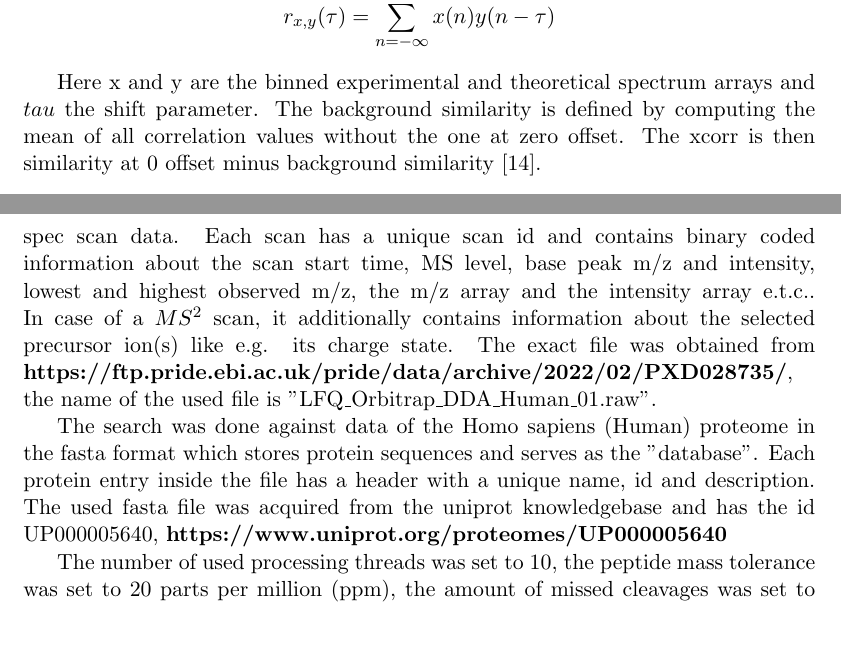
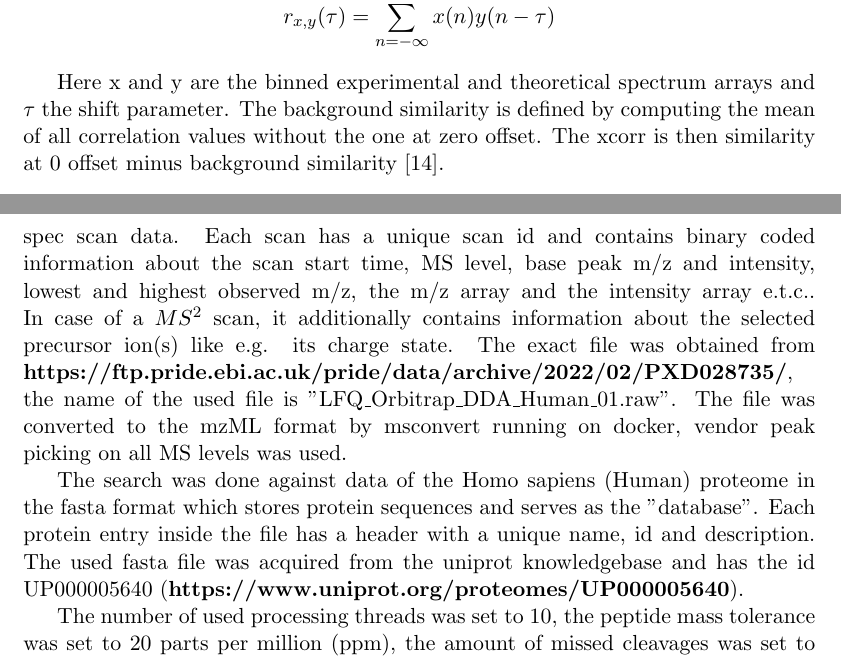
Before and after one commit to michazsmn/Xcorr-Reimplementation-Bachelorthesis, a LaTeX document (main.tex): two parts of pages 8 and 9 of 27 before the commit and two parts of pages 8 and 9 of 28 after it, joined at a grey line, cut so that both start at the same text, the shorter picture padded with empty space. Compiled offline with pdfLaTeX.

Commit message:
data desc

```diff
--- a/main.tex
+++ b/main.tex
@@ -143,7 +143,7 @@ For the Xcorr, the similarity at zero offset is first determined, after that the
 
 \[r_{x,y}(\tau)=\displaystyle\sum_{n=-\infty}^{\infty}x(n)y(n-\tau)\]
 
-Here x and y are the binned experimental and theoretical spectrum arrays and \(tau\) the shift parameter.
+Here x and y are the binned experimental and theoretical spectrum arrays and \(\tau\) the shift parameter.
 The background similarity is defined by computing the mean of all correlation values without the one at zero offset. The xcorr is then similarity at 0 offset minus background similarity \cite{xcorr-function}.
 
 
@@ -151,9 +151,9 @@ The background similarity is defined by computing the mean of all correlation va
 \subsection{Reference Comet run}
 To later compare the identified peptides and the performance of the original Comet implementation and this implementation, a reference run with the original Comet search tool was performed. The Comet version "2021.01 rev. 0 was used.
 
- For this reference comet run, LFQ Orbitrap data was used as the sample, specifically in the mzML format, which is a xml based format for storing mass spec scan data. Each scan has a unique scan id and contains binary coded information about the scan start time, MS level, base peak m/z and intensity, lowest and highest observed m/z, the m/z array and the intensity array e.t.c.. In case of a \(MS^2\) scan, it additionally contains information about the selected precursor ion(s) like e.g. its charge state. The exact file was obtained from \textbf{https://ftp.pride.ebi.ac.uk/pride/data/archive/2022/02/PXD028735/}, the name of the used file is "LFQ\_Orbitrap\_DDA\_Human\_01.raw".
+ For this reference comet run, LFQ Orbitrap data was used as the sample, specifically in the mzML format, which is a xml based format for storing mass spec scan data. Each scan has a unique scan id and contains binary coded information about the scan start time, MS level, base peak m/z and intensity, lowest and highest observed m/z, the m/z array and the intensity array e.t.c.. In case of a \(MS^2\) scan, it additionally contains information about the selected precursor ion(s) like e.g. its charge state. The exact file was obtained from \textbf{https://ftp.pride.ebi.ac.uk/pride/data/archive/2022/02/PXD028735/}, the name of the used file is "LFQ\_Orbitrap\_DDA\_Human\_01.raw". The file was converted to the mzML format by msconvert running on docker, vendor peak picking on all MS levels was used.
 
-The search was done against data of the Homo sapiens (Human) proteome in the fasta format which stores protein sequences and serves as the "database". Each protein entry inside the file has a header with a unique name, id and description. The used fasta file was acquired from the uniprot knowledgebase and has the id UP000005640,  \textbf{https://www.uniprot.org/proteomes/UP000005640}
+The search was done against data of the Homo sapiens (Human) proteome in the fasta format which stores protein sequences and serves as the "database". Each protein entry inside the file has a header with a unique name, id and description. The used fasta file was acquired from the uniprot knowledgebase and has the id UP000005640 (\textbf{https://www.uniprot.org/proteomes/UP000005640}).
 
 The number of used processing threads was set to 10, the peptide mass tolerance was set to 20 parts per million (ppm), the amount of missed cleavages was set to 2, the valid ms level is set to two. The run was done with high resolution binning, that means a bin width of 0.02 was used. The variable modification oxidation of the amino acid methionine (M) and static modification carbamidomethylation of cysteine (C) were considered.
 
```
